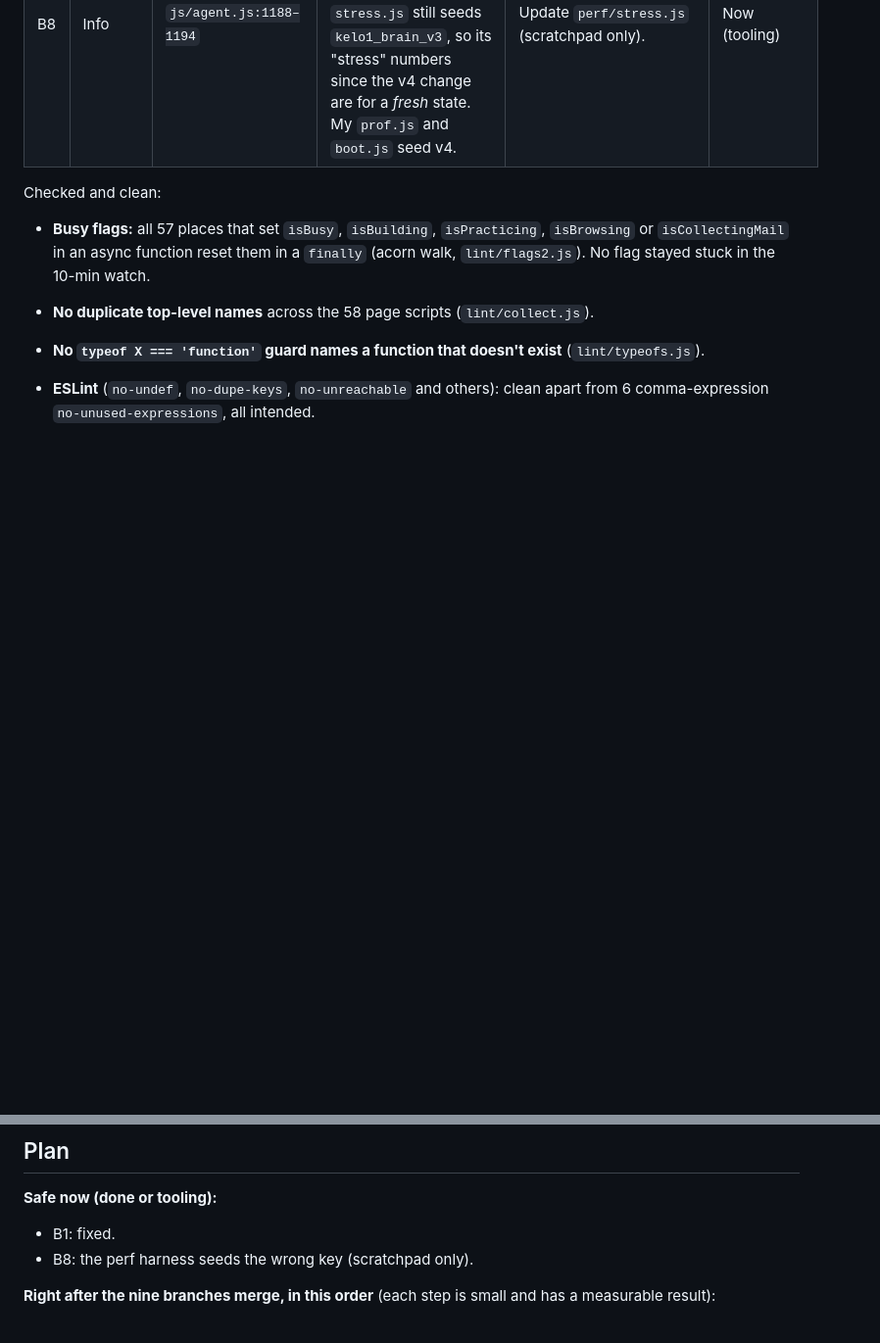
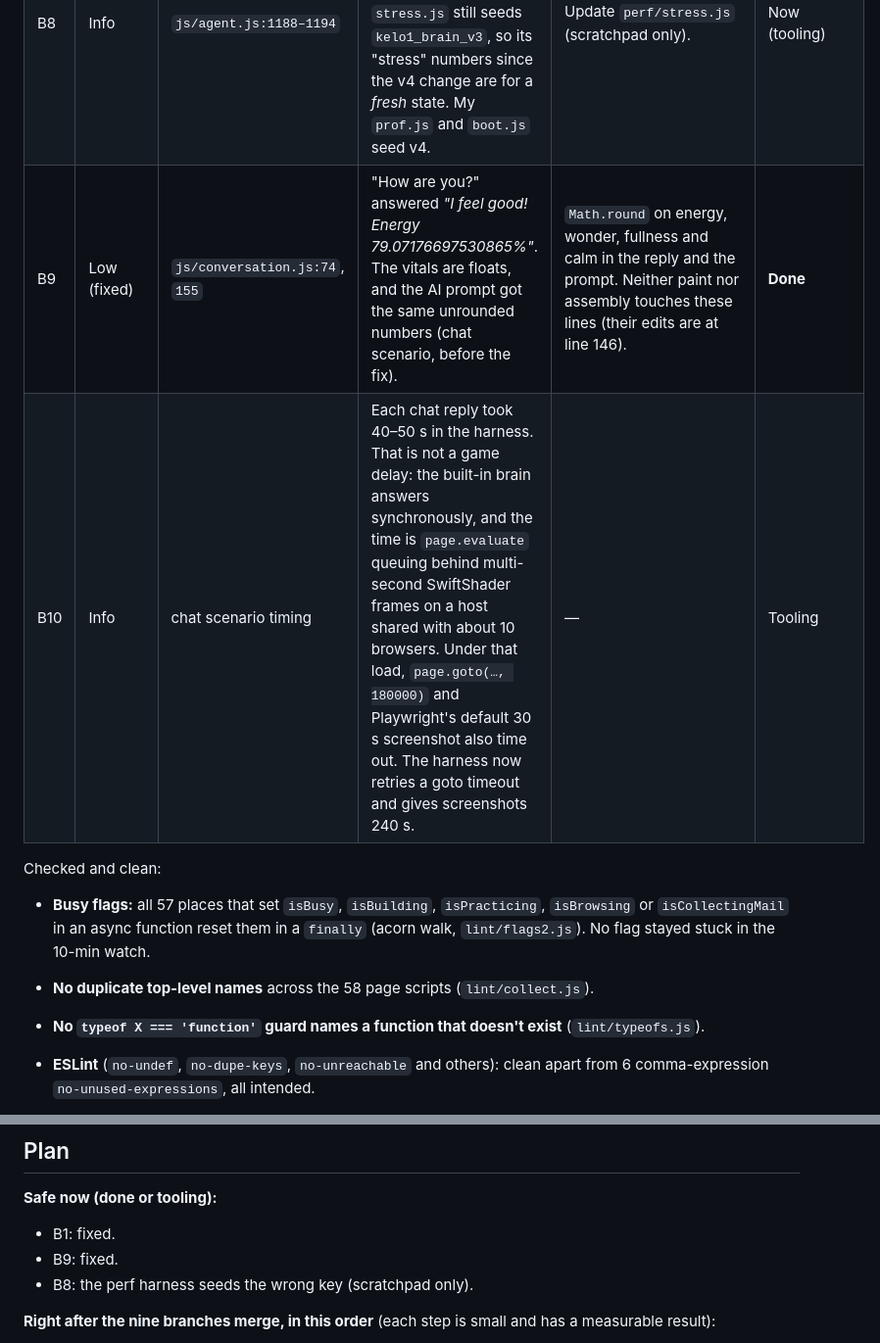
Before and after one commit to jeremiahaguirre/Kelo-bot-1, a Markdown page: .claude/review.md, 2 parts joined by grey strips. Shown at 98% size. GitHub-like rendering; blank space fills up the shorter version.

Commit message:
Review: add the chat vitals fix and harness timing notes

```diff
--- a/.claude/review.md
+++ b/.claude/review.md
@@ -119,6 +119,8 @@ These are cheap, but each could early-out when its panel is hidden.
 | B6 | Low (UI) | `index.html` header buttons, `#btnCloseMenu` | When the Phosphor icon font can't load (offline web, blocked CDN, the test harness), the settings, menu and close-menu buttons are blank squares. Only the tab icons have the emoji fallback (`main.js:638–648`). Seen at 390×844 (`shots/phone-main.png`, `phone-tab-*.png`). | Extend the `data-tab-emoji` fallback to every icon-only button (`data-icon-emoji`). | Wait (index.html and main.js are shared) |
 | B7 | Low (UI) | `#btnFocusKelo` ("Follow" in the bottom panel) | The tap target is 52×19 px on a phone (WCAG/Apple minimum is 44×44, Material 48×48). | `min-h-[32px]` plus padding, or make the whole panel header the button. | Wait (index.html) |
 | B8 | Info | `js/agent.js:1188–1194` | `BRAIN_KEY` is now `kelo1_brain_v4`, and `kelo1_brain_v3*` keys are **deleted** on load. The perf agent's `stress.js` still seeds `kelo1_brain_v3`, so its "stress" numbers since the v4 change are for a *fresh* state. My `prof.js` and `boot.js` seed v4. | Update `perf/stress.js` (scratchpad only). | Now (tooling) |
+| B9 | Low (fixed) | `js/conversation.js:74`, `155` | "How are you?" answered *"I feel good! Energy 79.07176697530865%"*. The vitals are floats, and the AI prompt got the same unrounded numbers (chat scenario, before the fix). | `Math.round` on energy, wonder, fullness and calm in the reply and the prompt. Neither paint nor assembly touches these lines (their edits are at line 146). | **Done** |
+| B10 | Info | chat scenario timing | Each chat reply took 40–50 s in the harness. That is not a game delay: the built-in brain answers synchronously, and the time is `page.evaluate` queuing behind multi-second SwiftShader frames on a host shared with about 10 browsers. Under that load, `page.goto(…, 180000)` and Playwright's default 30 s screenshot also time out. The harness now retries a goto timeout and gives screenshots 240 s. | — | Tooling |
 
 Checked and clean:
 - **Busy flags:** all 57 places that set `isBusy`, `isBuilding`, `isPracticing`, `isBrowsing` or `isCollectingMail` in an async function reset them in a `finally` (acorn walk, `lint/flags2.js`). No flag stayed stuck in the 10-min watch.
@@ -207,6 +209,7 @@ All of these must **wait** until the nine branches are merged, or they will conf
 
 **Safe now (done or tooling):**
 - B1: fixed.
+- B9: fixed.
 - B8: the perf harness seeds the wrong key (scratchpad only).
 
 **Right after the nine branches merge, in this order** (each step is small and has a measurable result):
```
